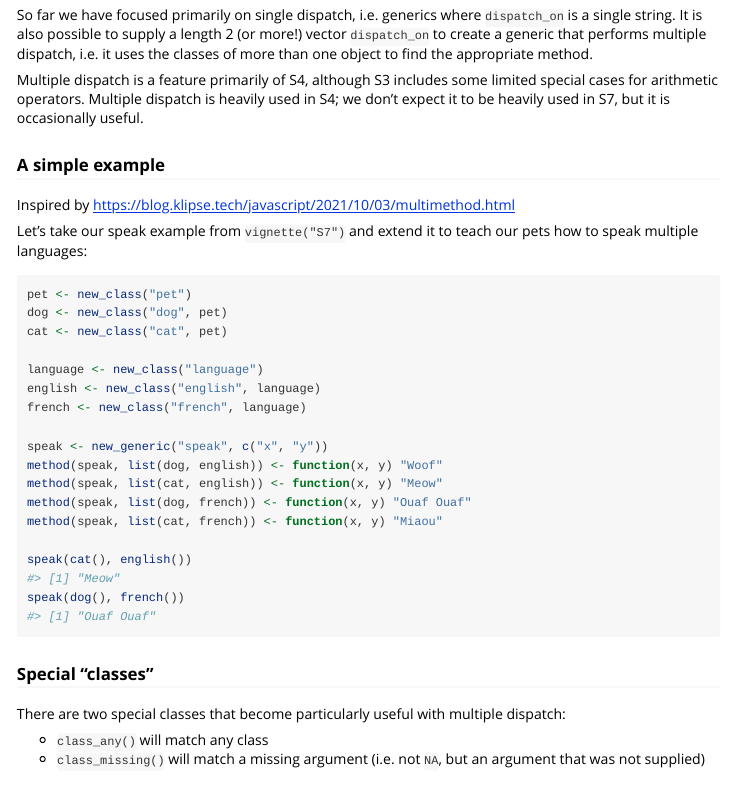
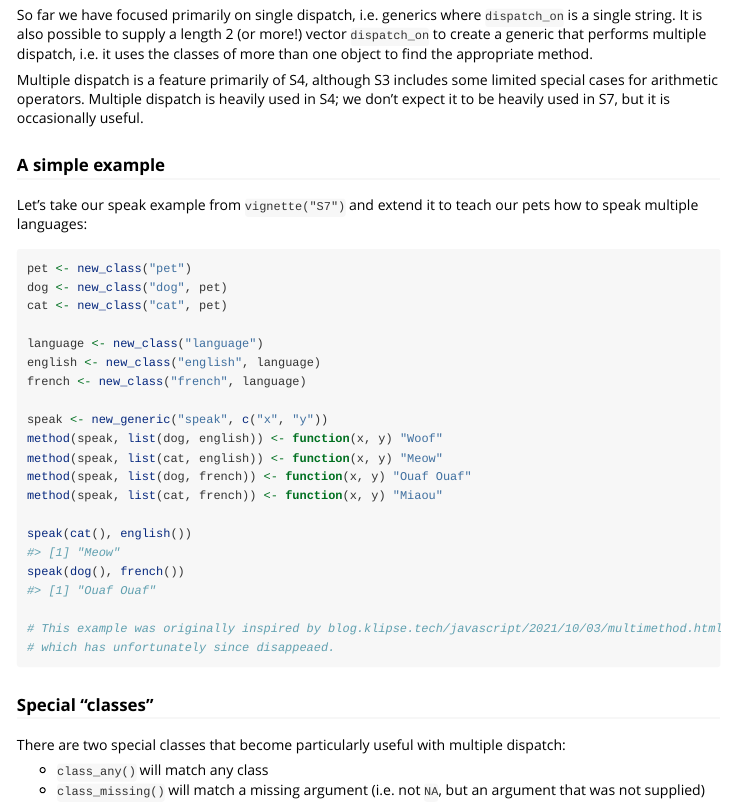
Before and after one commit to RConsortium/S7, an R Markdown document (vignettes/generics-methods.Rmd): the page in a window 1100 px wide, from 5150 px down. Rendered offline with R 4.5, knitr and Pandoc, with nearby package versions.

Commit message:
Work around broken url

````diff
--- a/vignettes/generics-methods.Rmd
+++ b/vignettes/generics-methods.Rmd
@@ -287,8 +287,6 @@ Multiple dispatch is heavily used in S4; we don't expect it to be heavily used i
 
 ### A simple example
 
-Inspired by <https://blog.klipse.tech/javascript/2021/10/03/multimethod.html>
-
 Let's take our speak example from `vignette("S7")` and extend it to teach our pets how to speak multiple languages:
 
 ```{r}
@@ -308,6 +306,9 @@ method(speak, list(cat, french)) <- function(x, y) "Miaou"
 
 speak(cat(), english())
 speak(dog(), french())
+
+# This example was originally inspired by blog.klipse.tech/javascript/2021/10/03/multimethod.html
+# which has unfortunately since disappeaed.
 ```
 
 ### Special "classes"
````
